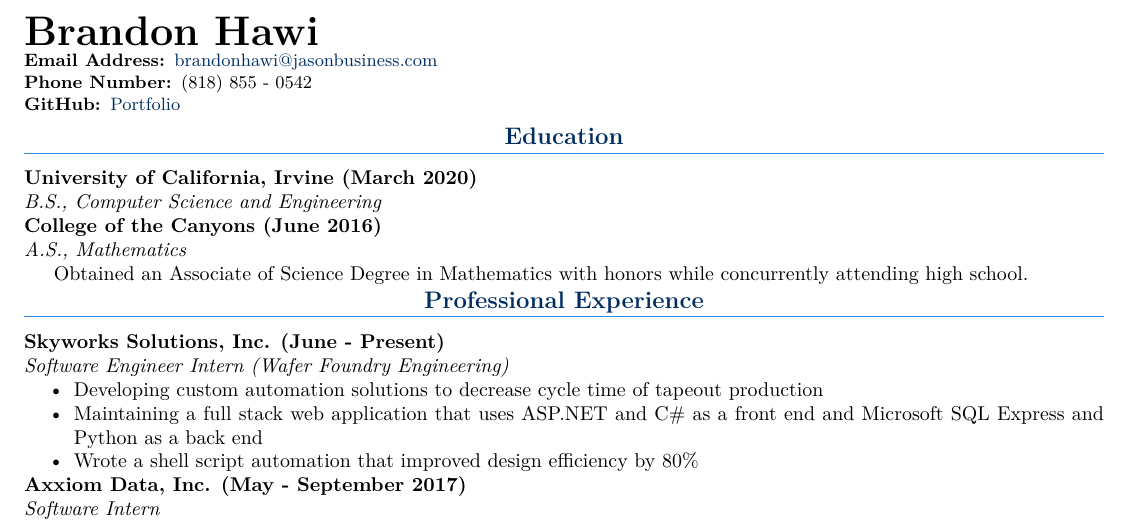
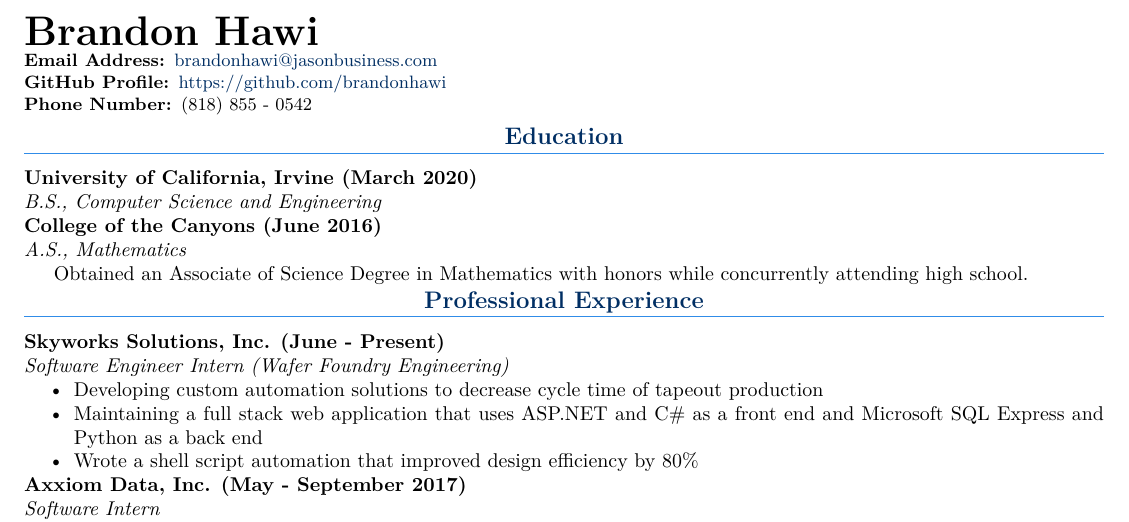
Before and after one commit to brandonhawi/Resume, a LaTeX CV (MASTER/resume.tex): part of page 1 of 2, cut so that both start at the same text. Compiled offline with pdfLaTeX.

Commit message:
Changed formatting a bit more

```diff
--- a/MASTER/resume.tex
+++ b/MASTER/resume.tex
@@ -44,9 +44,9 @@
 
 \textbf{Email Address: }\href{mailto:brandonhawi@jasonbusiness.com}{brandonhawi@jasonbusiness.com}
 
+\textbf{GitHub Profile: }\href{https://github.com/brandonhawi}{https://github.com/brandonhawi}
+
 \textbf{Phone Number: }(818) 855 - 0542
-
-\textbf{GitHub: }\href{https://github.com/brandonhawii}{Portfolio}
 \end{flushleft}
 }
 
```
Also changed, not shown: MASTER/resume.pdf, 1 other file.
